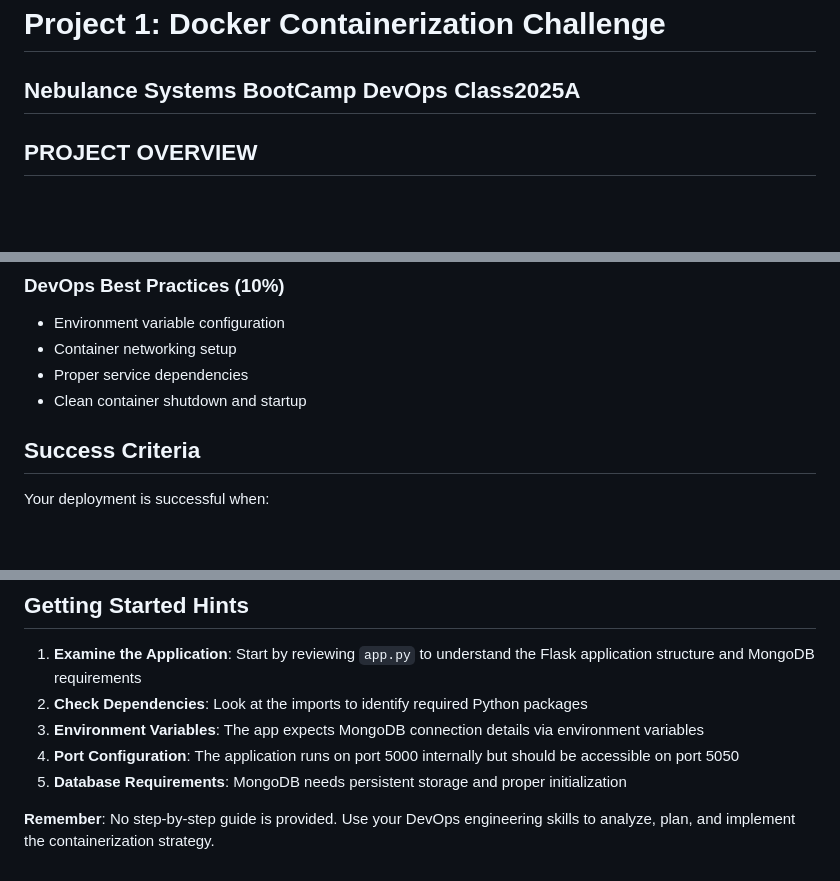
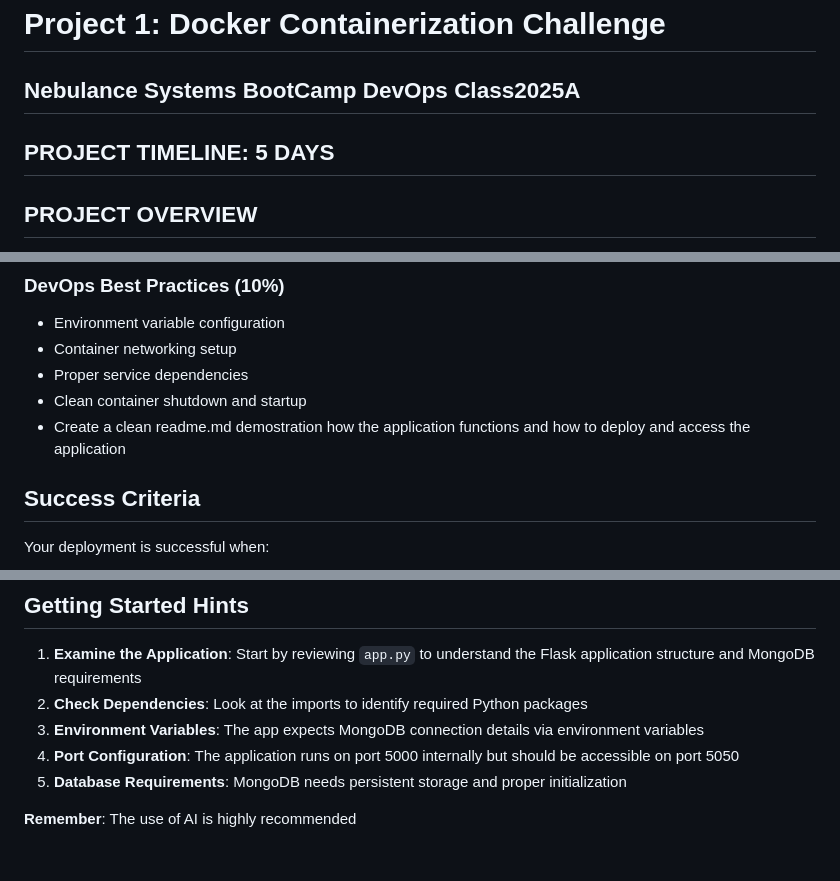
Before and after one commit to sheenandeh/VisitorTrackerApp, a Markdown page: README.md, 3 parts joined by grey strips. Rendered like a GitHub page; blank space fills up the shorter version.

```diff
--- a/README.md
+++ b/README.md
@@ -1,5 +1,7 @@
 # Project 1: Docker Containerization Challenge
 ## Nebulance Systems BootCamp DevOps Class2025A
+
+## PROJECT TIMELINE: 5 DAYS
 
 ## PROJECT OVERVIEW
 
@@ -125,6 +127,7 @@ Your deployment must successfully handle:
 - Container networking setup
 - Proper service dependencies
 - Clean container shutdown and startup
+- Create a clean readme.md demostration how the application functions and how to deploy and access the application
 
 ## Success Criteria
 
@@ -154,4 +157,4 @@ This challenge tests your ability to:
 4. **Port Configuration**: The application runs on port 5000 internally but should be accessible on port 5050
 5. **Database Requirements**: MongoDB needs persistent storage and proper initialization
 
-**Remember**: No step-by-step guide is provided. Use your DevOps engineering skills to analyze, plan, and implement the containerization strategy.
+**Remember**: The use of AI is highly recommended
```
